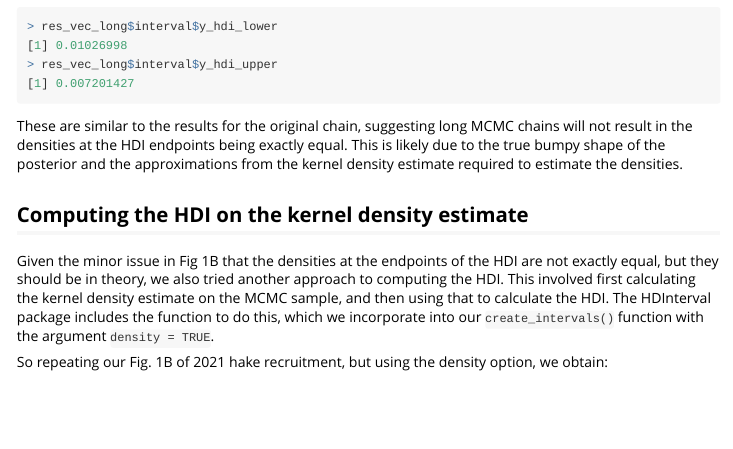
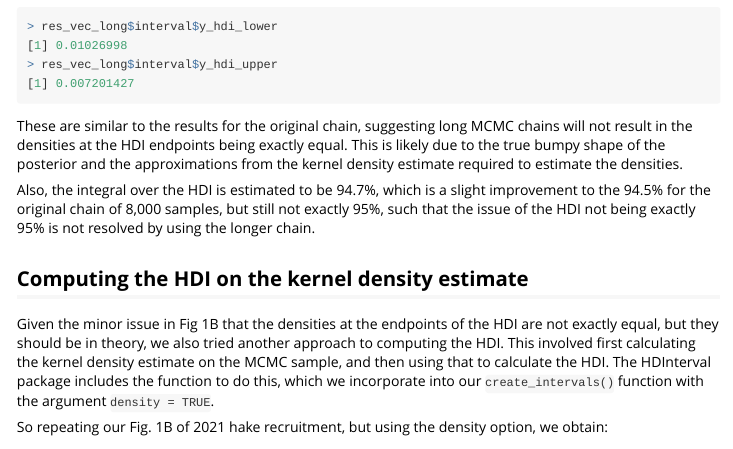
Before and after one commit to dagreenberg/hdiAnalysis, an R Markdown document (vignettes/results-extra.Rmd): the page in a window 1100 px wide, from 1810 px down. Rendered offline with R 4.5, knitr and Pandoc, with nearby package versions; some code elsewhere in the file could not run offline.

Commit message:
Remove un-needed file, bit more on  HDI integral for long chain.

```diff
--- a/vignettes/results-extra.Rmd
+++ b/vignettes/results-extra.Rmd
@@ -126,6 +126,11 @@ These are similar to the results for the original chain, suggesting long MCMC
 chains will not result in the densities at the HDI endpoints being exactly
 equal. This is likely due to the true bumpy shape of the posterior and the
 approximations from the kernel density estimate required to estimate the densities.
+
+Also, the integral over the HDI is estimated to be 94.7%, which is a slight
+improvement to the 94.5% for the original chain of 8,000 samples, but still not
+exactly 95%, such that the issue of the HDI not being exactly 95% is not
+resolved by using the longer chain.
 
 ## Computing the HDI on the kernel density estimate
 
```
Also changed, not shown: R/rising-tide.R (deleted, +0 -14 lines).
